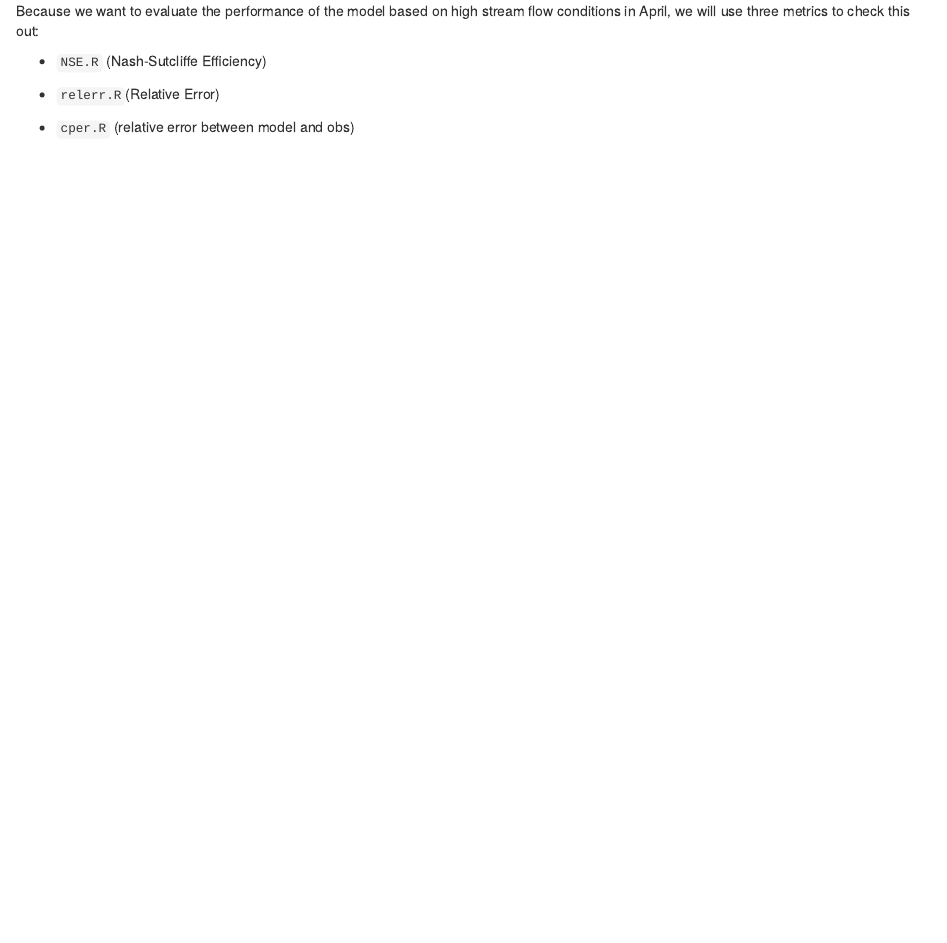
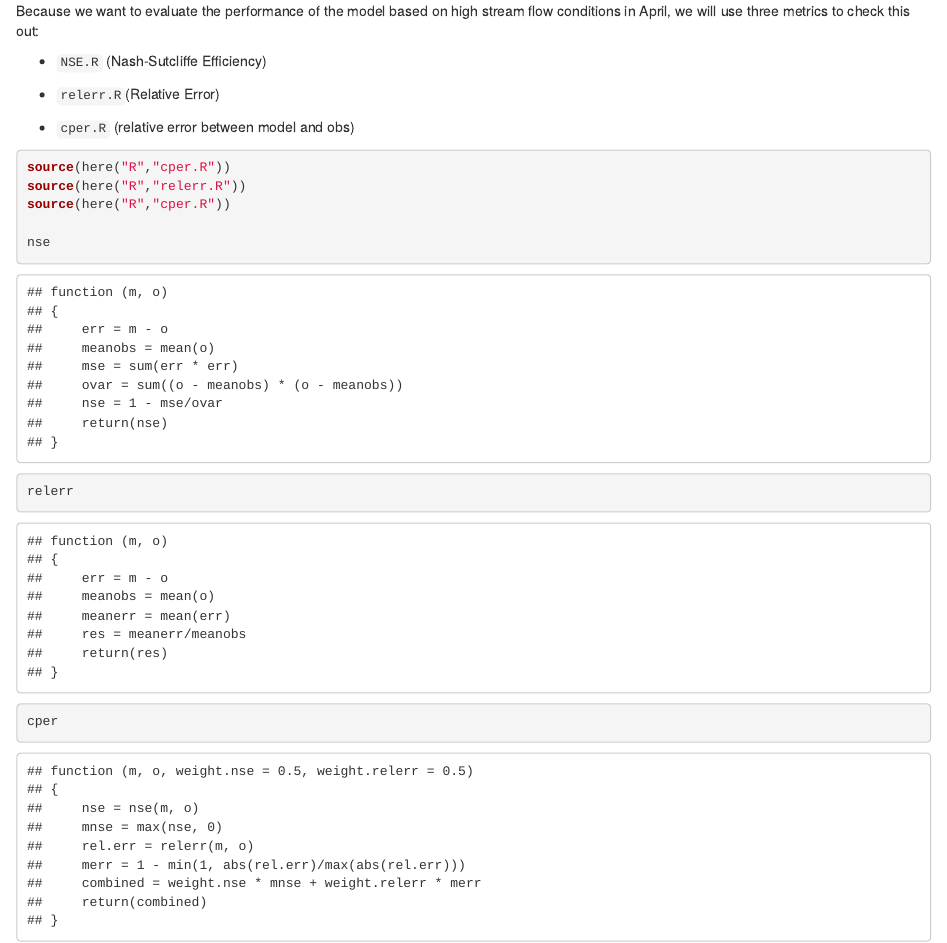
Before and after one commit to rosemaryjuarez/230-calibrate, an R Markdown document (calibration.Rmd): the page in a window 1100 px wide, from 2390 px down. Rendered offline with R 4.5, knitr and Pandoc, with nearby package versions; some code elsewhere in the file could not run offline.

Commit message:
added paths to functions

````diff
--- a/calibration.Rmd
+++ b/calibration.Rmd
@@ -118,3 +118,13 @@ Because we want to evaluate the performance of the model based on high stream fl
 -    `relerr.R`(Relative Error)
 
 -    `cper.R` (relative error between model and obs)
+
+```{r}
+source(here("R","cper.R"))
+source(here("R","relerr.R"))
+source(here("R","cper.R"))
+
+nse
+relerr
+cper
+```
````
Also changed, not shown: 1 other file.
